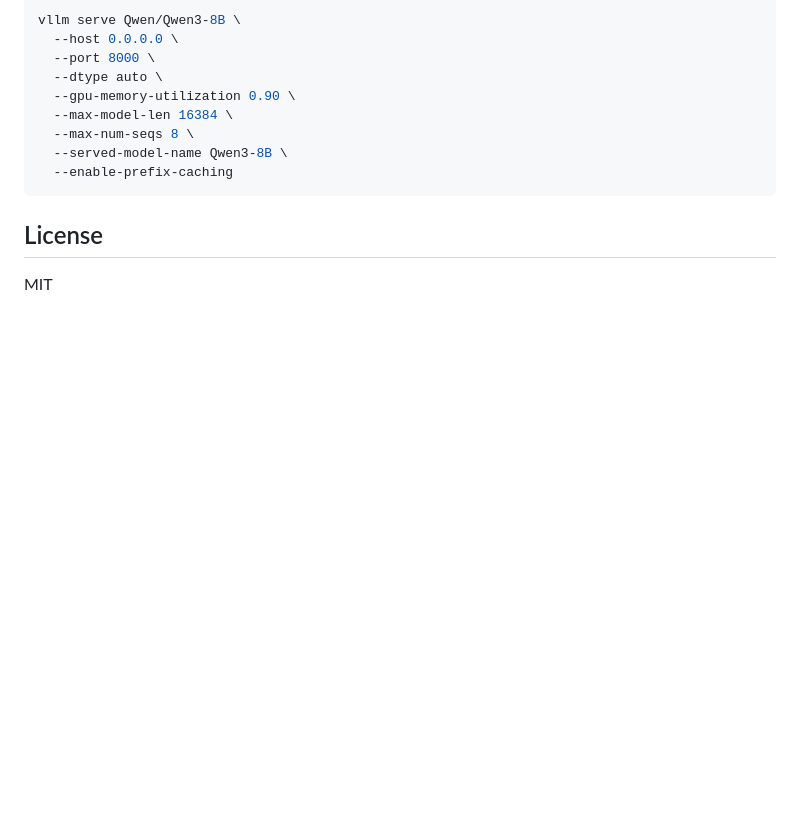
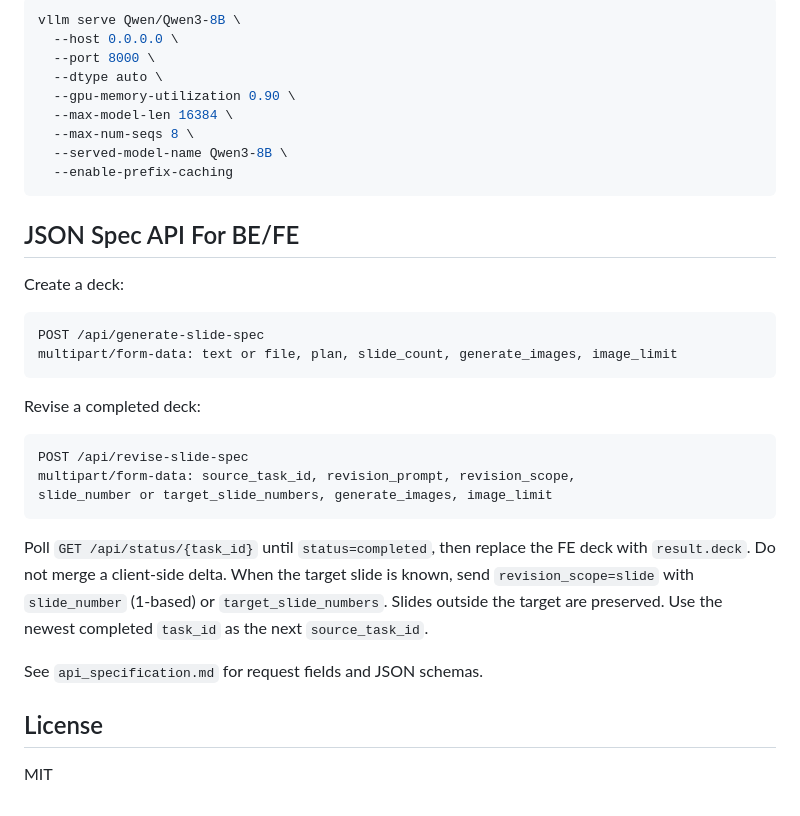
Before and after one commit to ChuNgocThang2704/AI-Slide-Generator, a Markdown page: ai-service/README.md, the part around the change. Drawn GitHub-style; blank space fills up the shorter version.

Commit message:
Document slide spec revision contract

````diff
--- a/ai-service/README.md
+++ b/ai-service/README.md
@@ -372,6 +372,31 @@ vllm serve Qwen/Qwen3-8B \
   --enable-prefix-caching
 ```
 
+## JSON Spec API For BE/FE
+
+Create a deck:
+
+```text
+POST /api/generate-slide-spec
+multipart/form-data: text or file, plan, slide_count, generate_images, image_limit
+```
+
+Revise a completed deck:
+
+```text
+POST /api/revise-slide-spec
+multipart/form-data: source_task_id, revision_prompt, revision_scope,
+slide_number or target_slide_numbers, generate_images, image_limit
+```
+
+Poll `GET /api/status/{task_id}` until `status=completed`, then replace the FE
+deck with `result.deck`. Do not merge a client-side delta. When the target slide
+is known, send `revision_scope=slide` with `slide_number` (1-based) or
+`target_slide_numbers`. Slides outside the target are preserved. Use the newest
+completed `task_id` as the next `source_task_id`.
+
+See `api_specification.md` for request fields and JSON schemas.
+
 ## License
 
 MIT
````
Also changed, not shown: ai-service/api_specification.md (+27 -1 lines).
